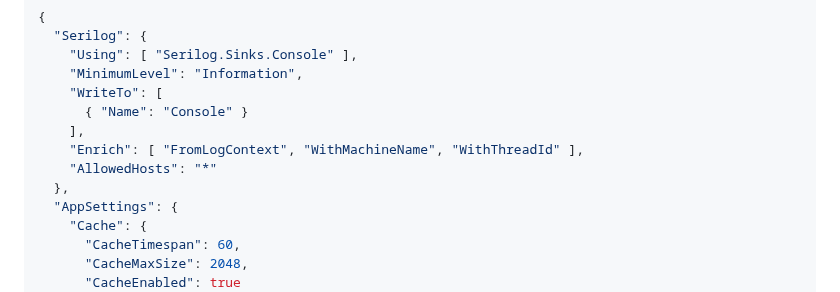
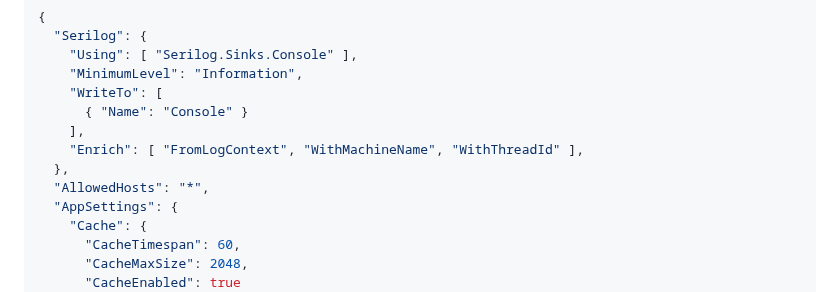
Before and after one commit to Jaxelr/ActiveDirectory, a Markdown page: README.md, the part around the change. GitHub-like rendering.

Commit message:
docs: update README.md with the docs information

```diff
--- a/README.md
+++ b/README.md
@@ -39,8 +39,8 @@ The current appsettings.json can be configured manually:
       { "Name": "Console" }
     ],
     "Enrich": [ "FromLogContext", "WithMachineName", "WithThreadId" ],
-    "AllowedHosts": "*"
   },
+  "AllowedHosts": "*",
   "AppSettings": {
     "Cache": {
       "CacheTimespan": 60,
```
